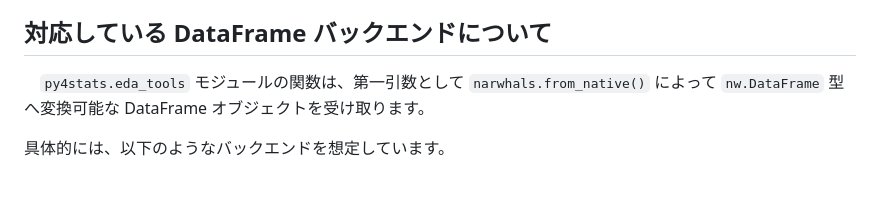
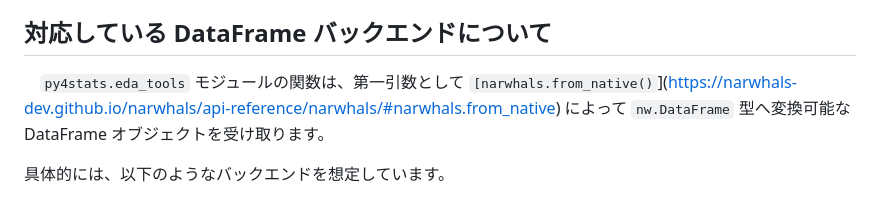
Before and after one commit to Hirototensho/Py4Stats, a Markdown page: articles/narwhals_in_py4stats.md, the part around one of its changes. Drawn GitHub-style.

```diff
--- a/articles/narwhals_in_py4stats.md
+++ b/articles/narwhals_in_py4stats.md
@@ -10,7 +10,7 @@
 
 ## 対応している DataFrame バックエンドについて
 
-　`py4stats.eda_tools` モジュールの関数は、第一引数として `narwhals.from_native()` によって `nw.DataFrame` 型へ変換可能な DataFrame オブジェクトを受け取ります。
+　`py4stats.eda_tools` モジュールの関数は、第一引数として `[narwhals.from_native()`](https://narwhals-dev.github.io/narwhals/api-reference/narwhals/#narwhals.from_native) によって `nw.DataFrame` 型へ変換可能な DataFrame オブジェクトを受け取ります。
 
 具体的には、以下のようなバックエンドを想定しています。
 
```
Also changed, not shown: other parts of articles/narwhals_in_py4stats.md (+1 -1 lines), INTRODUCTION.md (+12 -12 lines), reference.md (+1 -1 lines).
